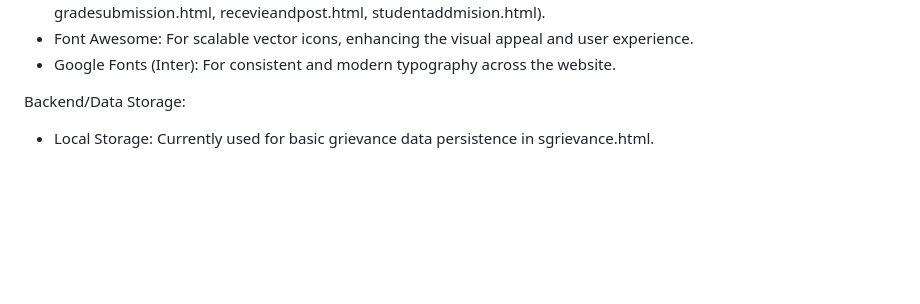
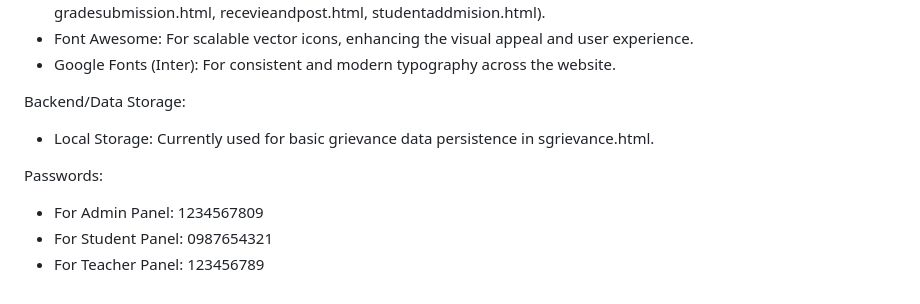
Before and after one commit to BementZola/Educational-With-Fayda, a Markdown page: README.md, the part around the change. Drawn GitHub-style; blank space fills up the shorter version.

```diff
--- a/README.md
+++ b/README.md
@@ -52,3 +52,8 @@ Frontend:
 
 Backend/Data Storage:
  - Local Storage: Currently used for basic grievance data persistence in sgrievance.html.
+
+Passwords:
+- For Admin Panel: 1234567809
+- For Student Panel: 0987654321
+- For Teacher Panel: 123456789
```
